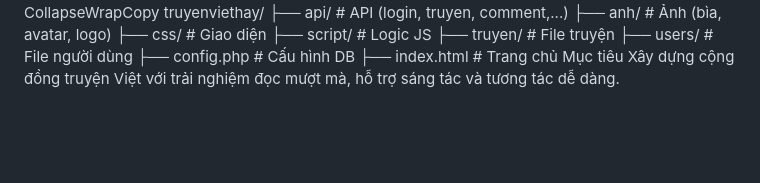
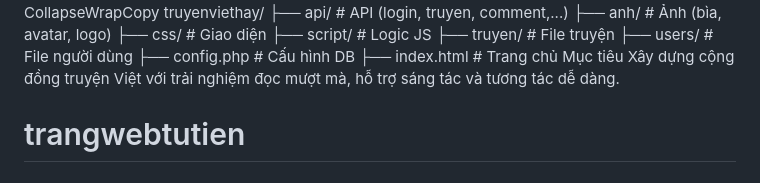
Before and after one commit to bebokaka99/truyenviethay, a Markdown page: README.md, the part around the change. Rendered like a GitHub page; blank space fills up the shorter version.

```diff
--- a/README.md
+++ b/README.md
@@ -798,3 +798,4 @@ truyenviethay/
 ├── index.html # Trang chủ
 Mục tiêu
 Xây dựng cộng đồng truyện Việt với trải nghiệm đọc mượt mà, hỗ trợ sáng tác và tương tác dễ dàng.
+# trangwebtutien
```
